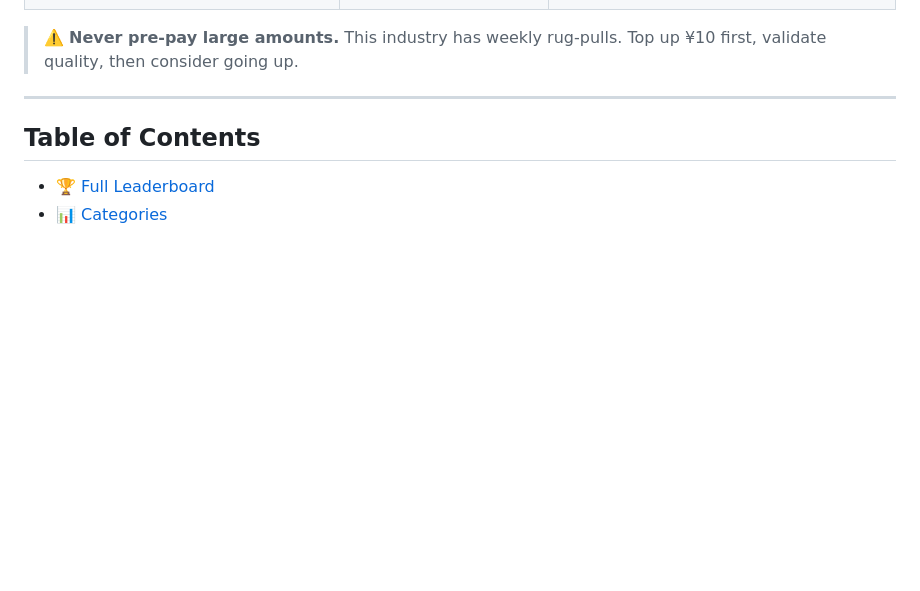
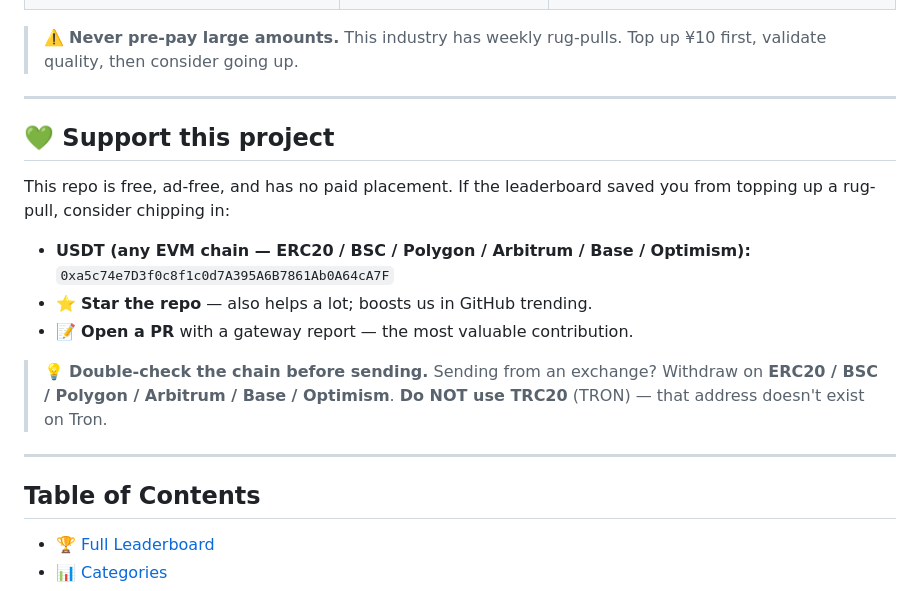
Before and after one commit to MackDing/awesome-ai-api, a Markdown page: README.md, the part around the change. GitHub-like rendering; blank space fills up the shorter version.

Commit message:
docs: add USDT (EVM multi-chain) donation address + chain safety note

```diff
--- a/README.md
+++ b/README.md
@@ -50,6 +50,19 @@ Confused by 200+ gateways? Start here.
 <!-- QUICKPICKS:END -->
 
 > ⚠️ **Never pre-pay large amounts.** This industry has weekly rug-pulls. Top up ¥10 first, validate quality, then consider going up.
+
+---
+
+## 💚 Support this project
+
+This repo is free, ad-free, and has no paid placement. If the leaderboard saved you from topping up a rug-pull, consider chipping in:
+
+- **USDT (any EVM chain — ERC20 / BSC / Polygon / Arbitrum / Base / Optimism):**
+  `0xa5c74e7D3f0c8f1c0d7A395A6B7861Ab0A64cA7F`
+- ⭐ **Star the repo** — also helps a lot; boosts us in GitHub trending.
+- 📝 **Open a PR** with a gateway report — the most valuable contribution.
+
+> 💡 **Double-check the chain before sending.** Sending from an exchange? Withdraw on **ERC20 / BSC / Polygon / Arbitrum / Base / Optimism**. **Do NOT use TRC20** (TRON) — that address doesn't exist on Tron.
 
 ---
 
```
Also changed, not shown: README.zh-CN.md (+13 -0 lines).
